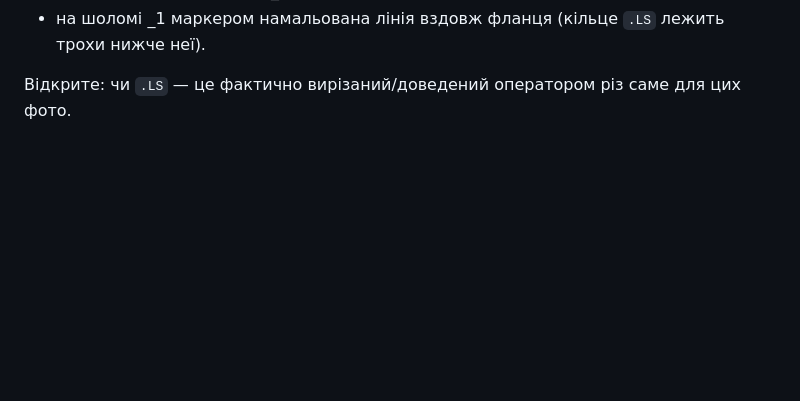
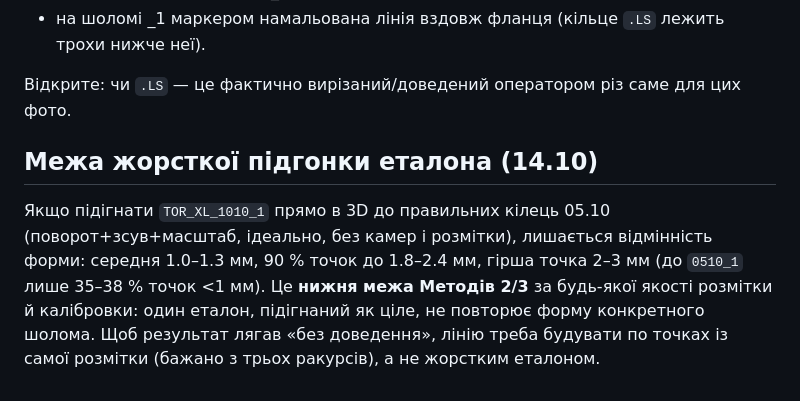
Before and after one commit to dmytrotankode/laser-test, a Markdown page: laserdot_3/README.md, the part around the change. Rendered like a GitHub page; blank space fills up the shorter version.

Commit message:
laserdot_3: межа жорсткої підгонки еталона - 1-1.3 мм середня, до 3 мм
Co-Authored-By: Claude Opus 5.5 <noreply@anthropic.com>

```diff
--- a/laserdot_3/README.md
+++ b/laserdot_3/README.md
@@ -118,3 +118,13 @@
 * на шоломі _1 маркером намальована лінія вздовж фланця (кільце `.LS` лежить трохи нижче неї).
 
 Відкрите: чи `.LS` — це фактично вирізаний/доведений оператором різ саме для цих фото.
+
+## Межа жорсткої підгонки еталона (14.10)
+
+Якщо підігнати `TOR_XL_1010_1` прямо в 3D до правильних кілець 05.10 (поворот+зсув+масштаб,
+ідеально, без камер і розмітки), лишається відмінність форми:
+середня 1.0–1.3 мм, 90 % точок до 1.8–2.4 мм, гірша точка 2–3 мм (до `0510_1` лише 35–38 % точок <1 мм).
+Це **нижня межа Методів 2/3** за будь-якої якості розмітки й калібровки: один еталон, підігнаний
+як ціле, не повторює форму конкретного шолома. Щоб результат лягав «без доведення»,
+лінію треба будувати по точках із самої розмітки (бажано з трьох ракурсів), а не
+жорстким еталоном.
```
